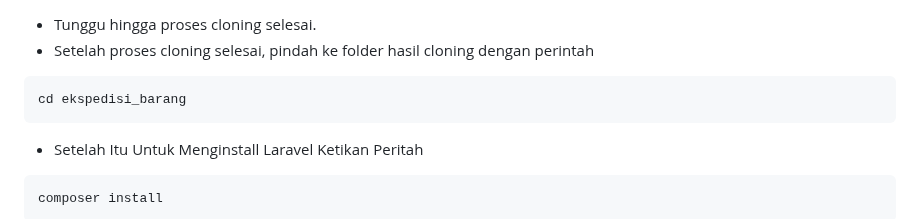
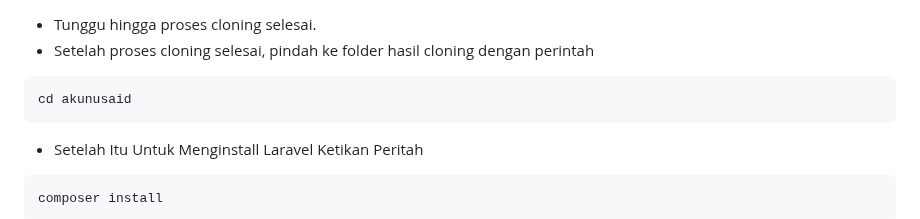
Before and after one commit to ArvinAjifTechnology/akunusaid, a Markdown page: README.md, the part around the change. Drawn GitHub-style.

````diff
--- a/README.md
+++ b/README.md
@@ -30,7 +30,7 @@ git clone https://github.com/ArvinAjifTechnology/ekspedisi_barang.git
 - Setelah proses cloning selesai, pindah ke folder hasil cloning dengan perintah
 
 ```
-cd ekspedisi_barang
+cd akunusaid
 ```
 - Setelah Itu Untuk Menginstall Laravel Ketikan Peritah
 ```
````
